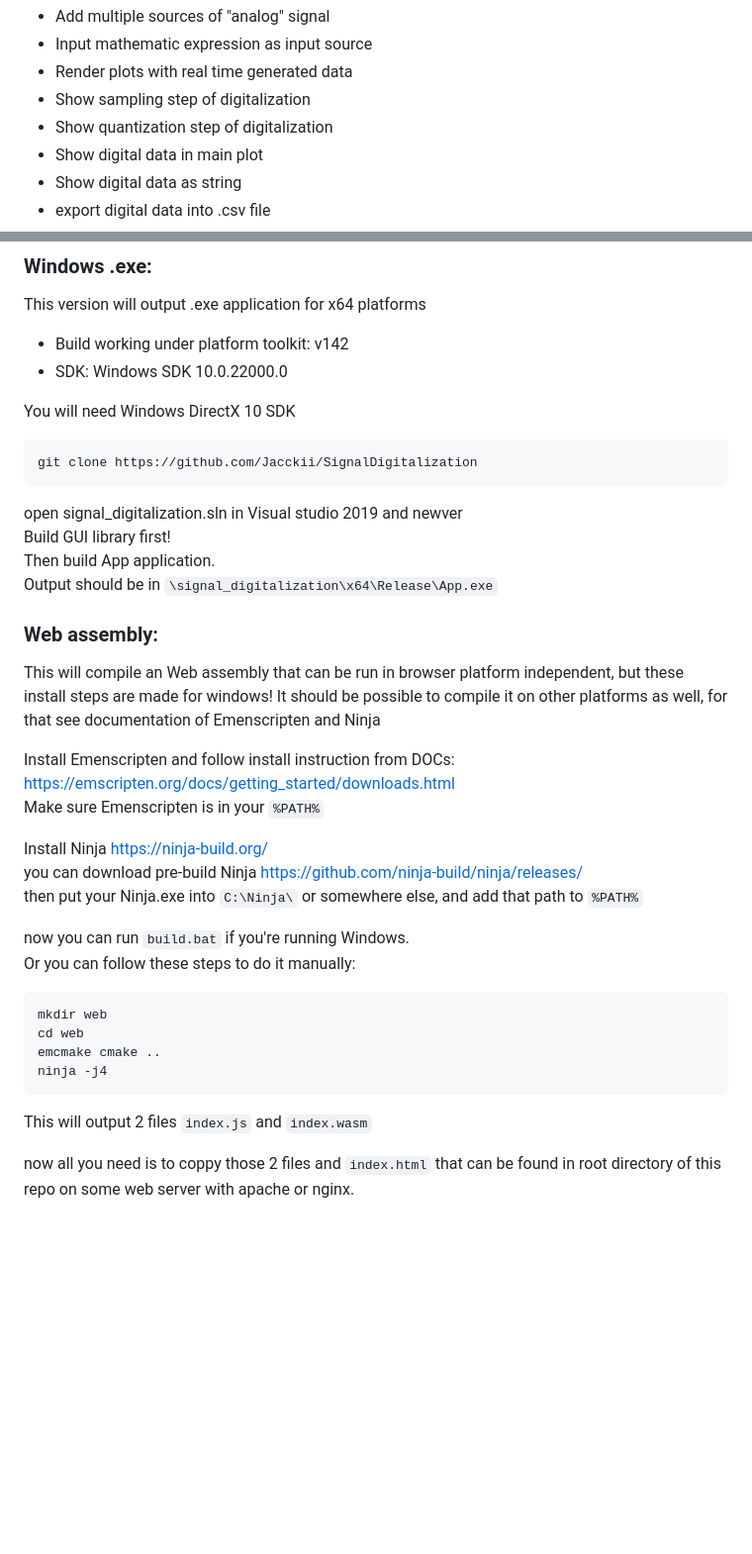
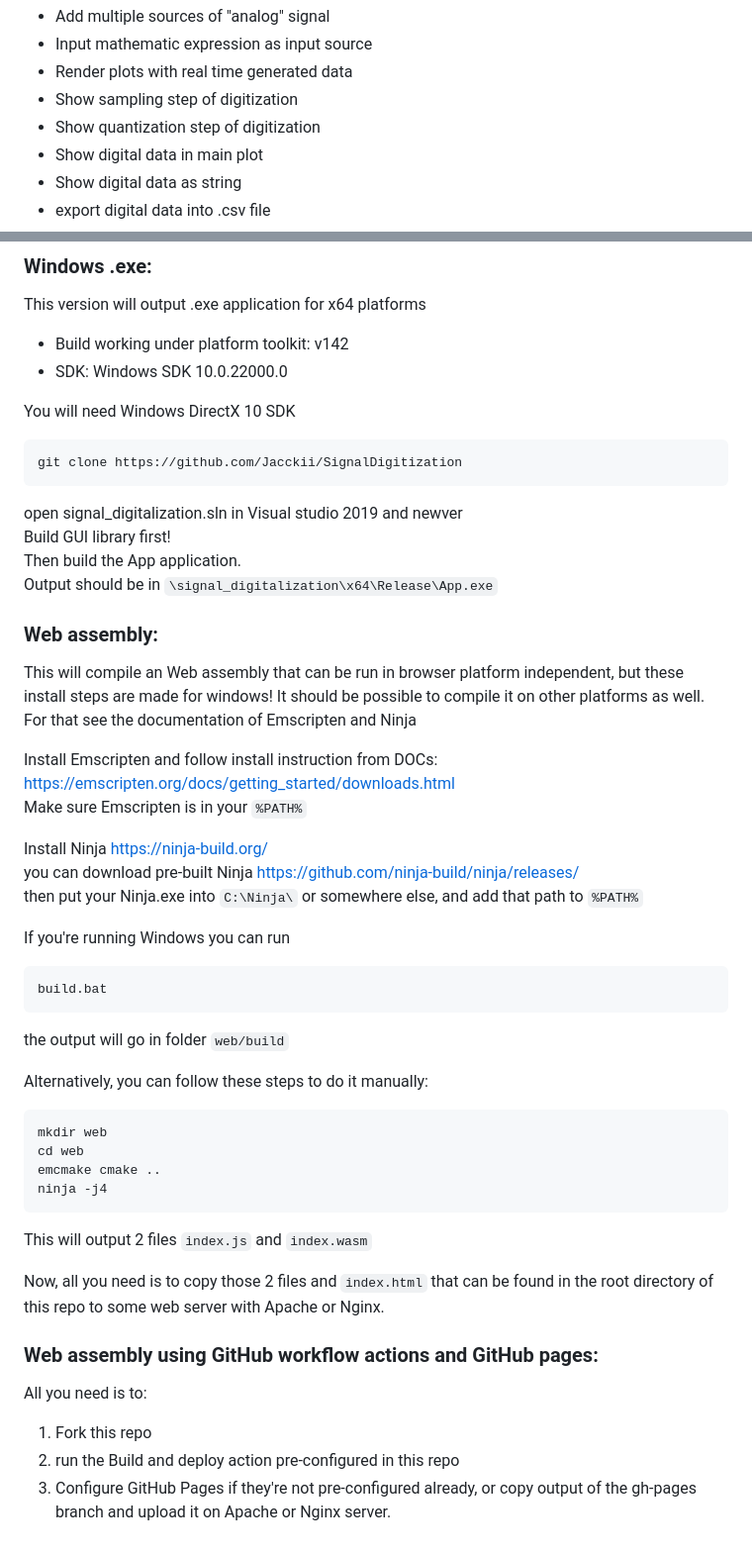
Before and after one commit to Jacckii/SignalDigitization, a Markdown page: README.md, 2 parts joined by grey strips. Shown at 99% size. Rendered like a GitHub page; blank space fills up the shorter version.

Commit message:
added GitHub workfloww action into readme, fix typos

````diff
--- a/README.md
+++ b/README.md
@@ -29,8 +29,8 @@ Features:
  - Add multiple sources of "analog" signal
  - Input mathematic expression as input source
  - Render plots with real time generated data
- - Show sampling step of digitalization
- - Show quantization step of digitalization
+ - Show sampling step of digitization
+ - Show quantization step of digitization
  - Show digital data in main plot
  - Show digital data as string
  - export digital data into .csv file
@@ -54,27 +54,33 @@ This version will output .exe application for x64 platforms
 You will need Windows DirectX 10 SDK
 
 ```
-git clone https://github.com/Jacckii/SignalDigitalization
+git clone https://github.com/Jacckii/SignalDigitization
 ```
 open signal_digitalization.sln in Visual studio 2019 and newver
 Build GUI library first!
-Then build App application.
+Then build the App application.
 Output should be in `\signal_digitalization\x64\Release\App.exe`
 
 
 ### Web assembly:
 This will compile an Web assembly that can be run in browser platform independent, but these install steps are made for windows!
-It should be possible to compile it on other platforms as well, for that see documentation of Emenscripten and Ninja
+It should be possible to compile it on other platforms as well. For that see the documentation of Emscripten and Ninja
 
-Install Emenscripten and follow install instruction from DOCs: https://emscripten.org/docs/getting_started/downloads.html
-Make sure Emenscripten is in your `%PATH%`
+Install Emscripten and follow install instruction from DOCs: https://emscripten.org/docs/getting_started/downloads.html
+Make sure Emscripten is in your `%PATH%`
 
 Install Ninja https://ninja-build.org/
-you can download pre-build Ninja https://github.com/ninja-build/ninja/releases/
+you can download pre-built Ninja https://github.com/ninja-build/ninja/releases/
 then put your Ninja.exe into `C:\Ninja\` or somewhere else, and add that path to `%PATH%`
 
-now you can run `build.bat` if you're running Windows.
-Or you can follow these steps to do it manually:
+If you're running Windows you can run
+```
+build.bat
+```
+
+the output will go in folder `web/build`
+
+Alternatively, you can follow these steps to do it manually:
 
 ```
 mkdir web
@@ -85,4 +91,10 @@ ninja -j4
 This will output 2 files
 `index.js` and `index.wasm`
 
-now all you need is to coppy those 2 files and `index.html` that can be found in root directory of this repo on some web server with apache or nginx.
+Now, all you need is to copy those 2 files and `index.html` that can be found in the root directory of this repo to some web server with Apache or Nginx.
+
+### Web assembly using GitHub workflow actions and GitHub pages:
+All you need is to:
+1. Fork this repo
+2. run the Build and deploy action pre-configured in this repo
+3. Configure GitHub Pages if they're not pre-configured already, or copy output of the gh-pages branch and upload it on Apache or Nginx server.
````
Also changed, not shown: other parts of README.md (+4 -4 lines).
